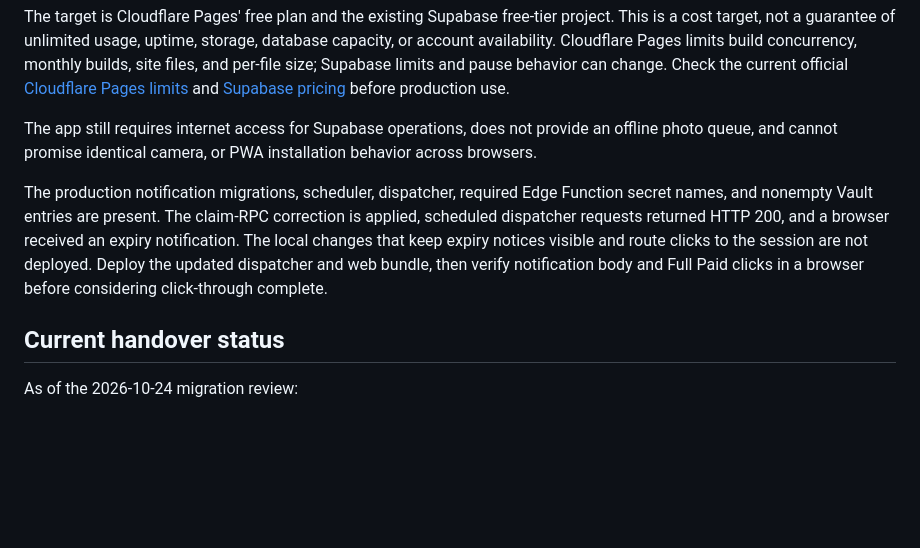
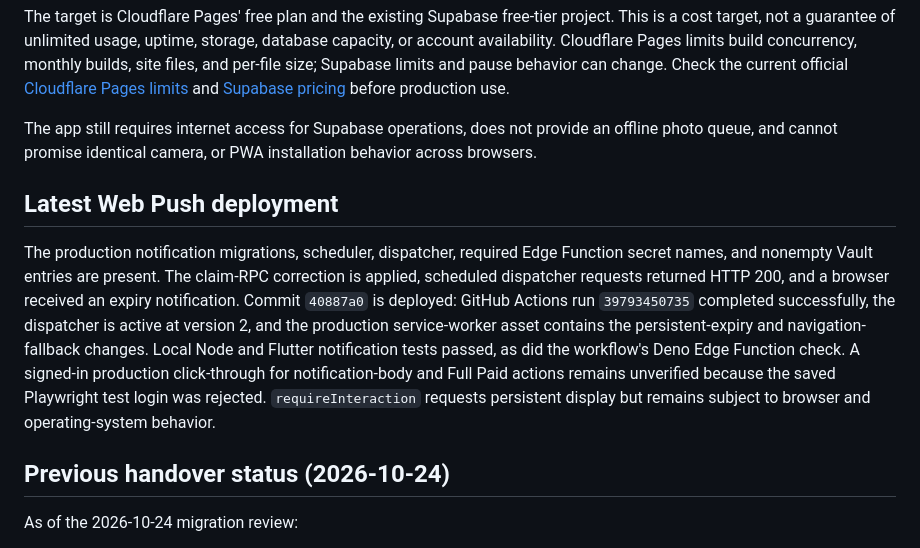
Before and after one commit to reehan123123/Parking, a Markdown page: docs/deployment.md, the part around the change. Drawn GitHub-style; blank space fills up the shorter version.

Commit message:
docs: update Web Push deployment status
Co-authored-by: Copilot <223556219+Copilot@users.noreply.github.com>

```diff
--- a/docs/deployment.md
+++ b/docs/deployment.md
@@ -318,15 +318,22 @@ The app still requires internet access for Supabase operations, does not
 provide an offline photo queue, and cannot promise identical camera,
 or PWA installation behavior across browsers.
 
+## Latest Web Push deployment
+
 The production notification migrations, scheduler, dispatcher, required
 Edge Function secret names, and nonempty Vault entries are present. The
 claim-RPC correction is applied, scheduled dispatcher requests returned HTTP
-200, and a browser received an expiry notification. The local changes that
-keep expiry notices visible and route clicks to the session are not deployed.
-Deploy the updated dispatcher and web bundle, then verify notification body
-and Full Paid clicks in a browser before considering click-through complete.
+200, and a browser received an expiry notification. Commit `40887a0` is
+deployed: GitHub Actions run `39793450735` completed successfully, the
+dispatcher is active at version 2, and the production service-worker asset
+contains the persistent-expiry and navigation-fallback changes. Local Node and
+Flutter notification tests passed, as did the workflow's Deno Edge Function
+check. A signed-in production click-through for notification-body and Full
+Paid actions remains unverified because the saved Playwright test login was
+rejected. `requireInteraction` requests persistent display but remains subject
+to browser and operating-system behavior.
 
-## Current handover status
+## Previous handover status (2026-10-24)
 
 As of the 2026-10-24 migration review:
 
```
Also changed, not shown: docs/security.md (+9 -4 lines), docs/supabase.md (+6 -3 lines).
